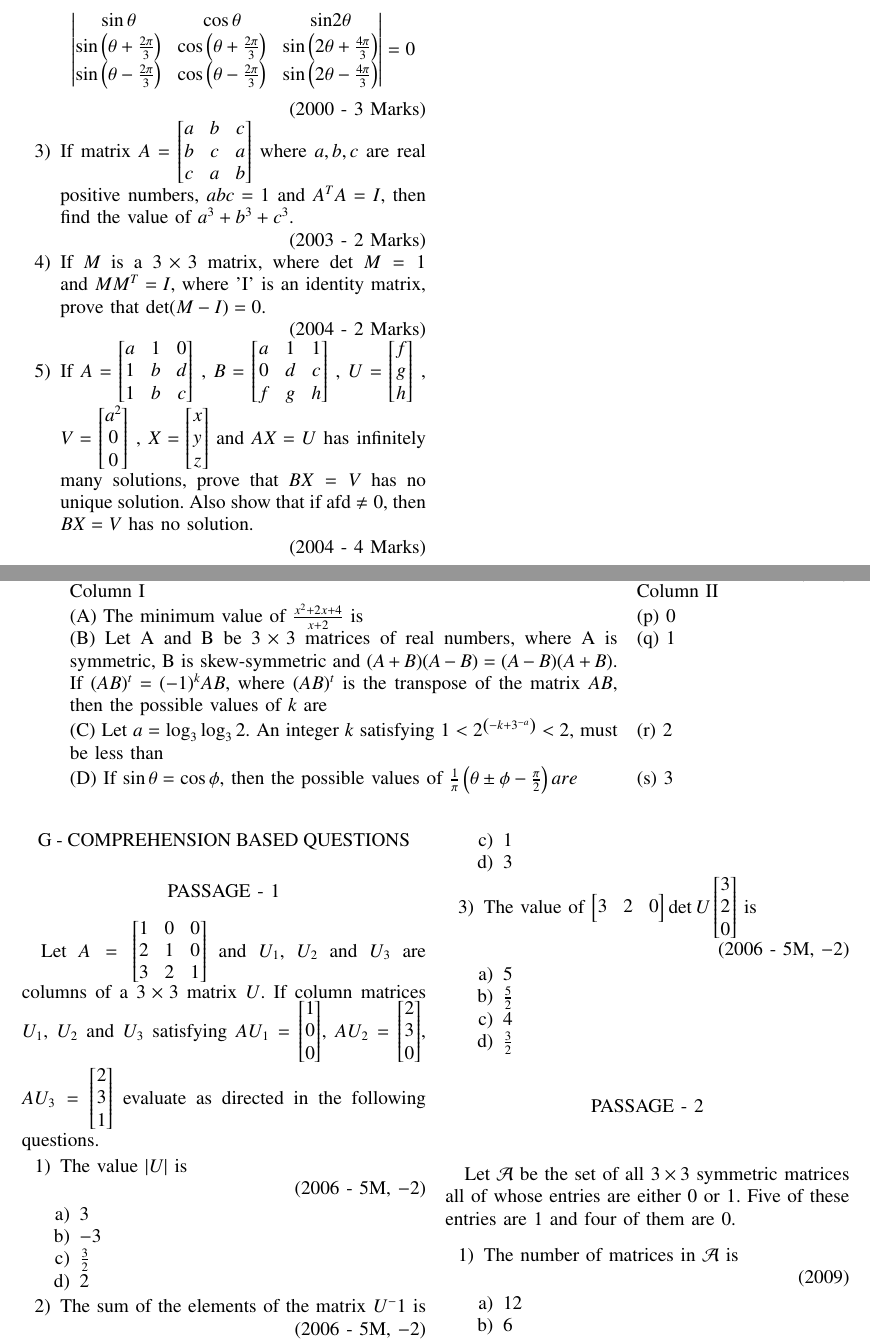
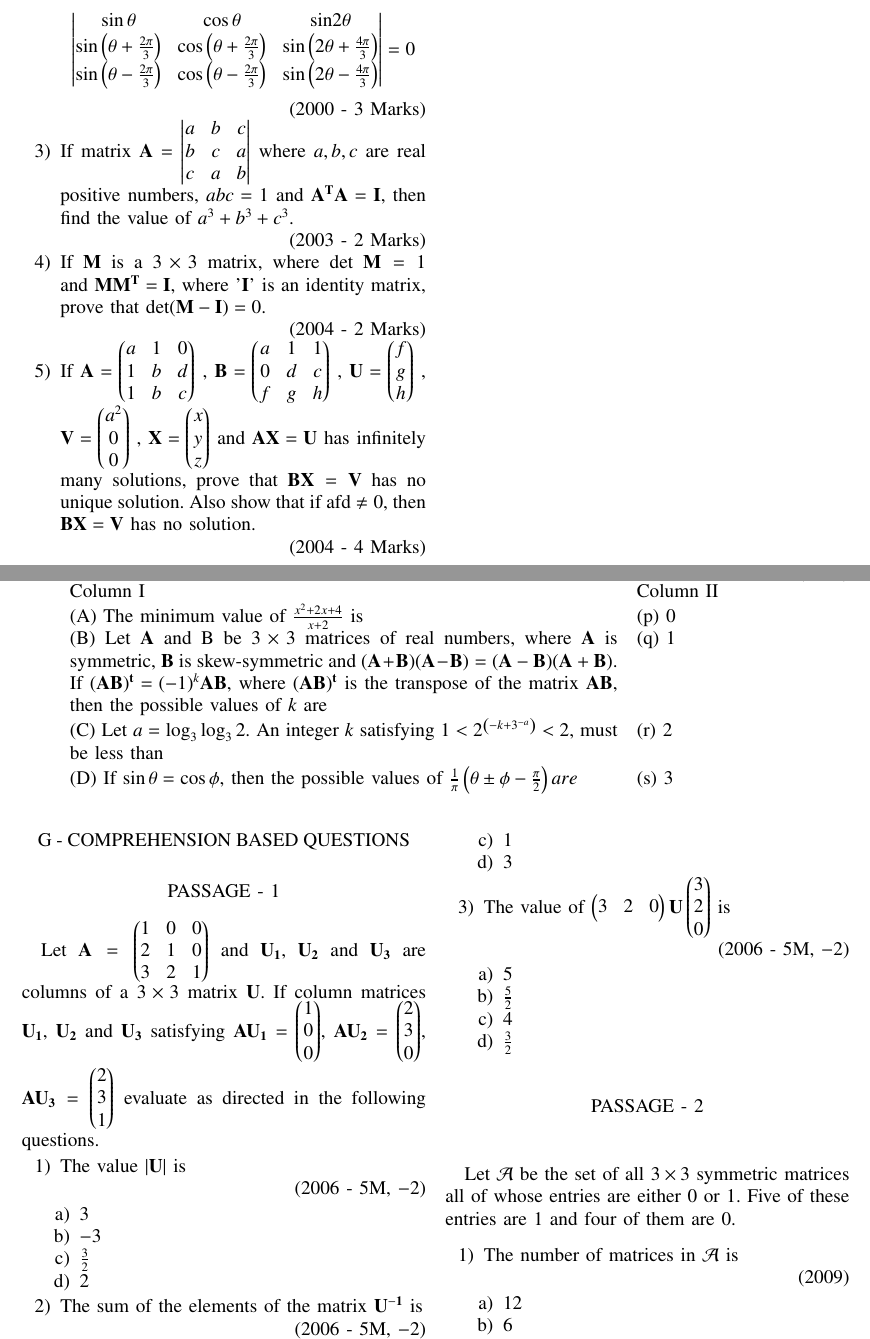
Before and after one commit to AbyssGazer-4096/EE1030, a LaTeX problem sheet (Assignment-2/main.tex): two parts of pages 1 and 2 of 3, joined at a grey line, cut so that both start at the same text. Compiled offline with pdfLaTeX.

Commit message:
Add existing files

```diff
--- a/Assignment-2/main.tex
+++ b/Assignment-2/main.tex
@@ -80,51 +79,50 @@ SECTION-A | JEE ADVANCED / IIT-JEE}
 
 	%2
 	\item Prove that for all values of $\theta$ ,
-		$$\begin{vmatrix}
+		$$\mydet{
 			\sin\theta & \cos\theta & \sin$2$\theta \\
 			\sin\brak{\theta+\frac{2\pi}{3}} & \cos\brak{\theta+\frac{2\pi}{3}} & \sin\brak{2\theta+\frac{4\pi}{3}} \\
-			\sin\brak{\theta-\frac{2\pi}{3}} & \cos\brak{\theta-\frac{2\pi}{3}} & \sin\brak{2\theta-\frac{4\pi}{3}}
-		\end{vmatrix} = 0$$
+			\sin\brak{\theta-\frac{2\pi}{3}} & \cos\brak{\theta-\frac{2\pi}{3}} & \sin\brak{2\theta-\frac{4\pi}{3}}} = 0$$
+
 		\hfill(2000 - 3 Marks)
 
 	%3
 	\item If matrix
-		$A = \begin{bmatrix}
+		$\vec{A} = \mydet{
 			a & b & c \\
 			b & c & a \\
-			c & a & b
-		\end{bmatrix} $
-		where $a,b,c$ are real positive numbers, $abc=1$ and $A^TA=I$, then find the value of $a^3+b^3+c^3$.
+			c & a & b } $
+		where $a,b,c$ are real positive numbers, $abc=1$ and $\vec{A^T}\vec{A}=\vec{I}$, then find the value of $a^3+b^3+c^3$.
 
 		\hfill(2003 - 2 Marks)
 
 	%4
-	\item If $M$ is a $3\times3$ matrix, where det $M=1$ and $MM^T=I$, where 'I' is an identity matrix, prove that det$(M-I)=0$.
+	\item If $\vec{M}$ is a $3\times3$ matrix, where det $\vec{M}=1$ and $\vec{M}\vec{M^T}=\vec{I}$, where '$\vec{I}$' is an identity matrix, prove that det$(\vec{M}-\vec{I})=0$.
 
 		\hfill(2004 - 2 Marks)
 
 	%5
-	\item If $A = \begin{bmatrix}
+	\item If $\vec{A} = \myvec{
 			a & 1 & 0 \\
 			1 & b & d \\
-			1 & b & c \end{bmatrix}$ ,
-		$B = \begin{bmatrix}
+			1 & b & c }$ ,
+		$\vec{B} = \myvec{
 			a & 1 & 1 \\
 			0 & d & c \\
-			f & g & h \end{bmatrix}$ ,
-		$U = \begin{bmatrix}
+			f & g & h }$ ,
+		$\vec{U} = \myvec{
 			f \\
 			g \\
-			h \end{bmatrix}$ ,
-		$V = \begin{bmatrix}
+			h }$ ,
+		$\vec{V} = \myvec{
 			a^2 \\
 			0 \\
-			0 \end{bmatrix}$ ,
-		$X = \begin{bmatrix}
+			0 }$ ,
+		$\vec{X} = \myvec{
 			x \\
 			y \\
-			z \end{bmatrix}$
-		and $AX=U$ has infinitely many solutions, prove that $BX=V$ has no unique solution. Also show that if afd $\neq0$, then $BX=V$ has no solution.
+			z }$
+		and $\vec{AX}=\vec{U}$ has infinitely many solutions, prove that $\vec{BX}=\vec{V}$ has no unique solution. Also show that if afd $\neq0$, then $\vec{BX}=\vec{V}$ has no solution.
 
 		\hfill(2004 - 4 Marks)
 \end{enumerate}
@@ -157,7 +155,7 @@ SECTION-A | JEE ADVANCED / IIT-JEE}
 		\begin{tabular}{p{12cm} p{3cm}}
 			Column I & Column II \\
 			(A) The minimum value of $\frac{x^2+2x+4}{x+2}$ is & (p) $0$ \\
-			(B) Let A and B be $3\times3$ matrices of real numbers, where A is symmetric, B is skew-symmetric and $(A+B)(A-B)=(A-B)(A+B)$. If $(AB)^t=(-1)^kAB$, where $(AB)^t$ is the transpose of the matrix $AB$, then the possible values of $k$ are & (q) $1$ \\
+			(B) Let $\vec{A}$ and B be $3\times3$ matrices of real numbers, where $\vec{A}$ is symmetric, $\vec{B}$ is skew-symmetric and $(\vec{A}+\vec{B})(\vec{A}-\vec{B})=(\vec{A-B})(\vec{A+B})$. If $\vec{(AB)^t}=(-1)^k\vec{AB}$, where $\vec{(AB)^t}$ is the transpose of the matrix $\vec{AB}$, then the possible values of $k$ are & (q) $1$ \\
 			(C) Let $a=\log_3\log_32$. An integer $k$ satisfying $1<2^{\brak{-k+3^{-a}}}<2$, must be less than & (r) $2$ \\
 			(D) If $\sin\theta=\cos\phi$, then the possible values of $\frac{1}{\pi}\brak{\theta\pm\phi-\frac{\pi}{2}} are $ & (s) $3$
 		\end{tabular}
@@ -175,25 +173,25 @@ SECTION-A | JEE ADVANCED / IIT-JEE}
 
 	\bigskip
 
-	Let $A = \begin{bmatrix}
+	Let $\vec{A} = \myvec{
 		1 & 0 & 0 \\
 		2 & 1 & 0 \\
-	3 & 2 & 1 \end{bmatrix}$ and $U_1$, $U_2$ and $U_3$ are columns of a $3\times3$ matrix $U$. If column matrices $U_1$, $U_2$ and $U_3$ satisfying
-	$AU_1 = \begin{bmatrix}
+	3 & 2 & 1 }$ and $\vec{U_1}$, $\vec{U_2}$ and $\vec{U_3}$ are columns of a $3\times3$ matrix $\vec{U}$. If column matrices $\vec{U_1}$, $\vec{U_2}$ and $\vec{U_3}$ satisfying
+	$\vec{AU_1} = \myvec{
 		1 \\
 		0 \\
-		0 \end{bmatrix}$,
-	$AU_2 = \begin{bmatrix}
+		0 }$,
+	$\vec{AU_2} = \myvec{
 		2 \\
 		3 \\
-		0 \end{bmatrix}$,
-	$AU_3 = \begin{bmatrix}
+		0 }$,
+	$\vec{AU_3} = \myvec{
 		2 \\
 		3 \\
-		1 \end{bmatrix}$ evaluate as directed in the following questions.
+		1 }$ evaluate as directed in the following questions.
 
 	\begin{enumerate}
-		\item The value $\abs{U}$ is
+		\item The value $\abs{\vec{U}}$ is
 
 			\hfill(2006 - 5M, $-2$)
 
@@ -204,7 +202,7 @@ SECTION-A | JEE ADVANCED / IIT-JEE}
 				\item $2$
 			\end{enumerate}
 
-		\item The sum of the elements of the matrix $U^-1$ is
+		\item The sum of the elements of the matrix $\vec{U^{-1}}$ is
 
 			\hfill(2006 - 5M, $-2$)
 
@@ -234,7 +232,7 @@ SECTION-A | JEE ADVANCED / IIT-JEE}
 
 	\bigskip
 
-	Let $\mathcal{A}$ be the set of all $3\times3$ symmetric matrices all of whose entries are either 0 or 1. Five of these entries are $1$ and four of them are $0$.
+	Let $\mathcal{A}$ be the set of all $3\times3$ symmetric matrices all of whose entries are either $0$ or $1$. Five of these entries are $1$ and four of them are $0$.
 
 	\begin{enumerate}
 		\item The number of matrices in $\mathcal{A}$ is
```
Also changed, not shown: Assignment-2/main.pdf, Assignment-2/main.tex (29 more changed lines), 1 other file.
